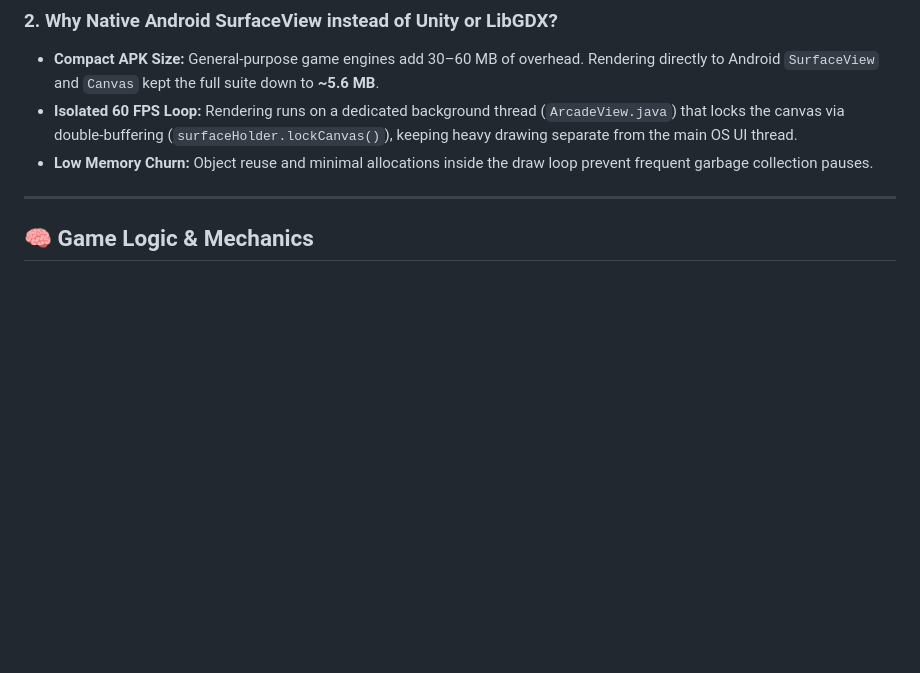
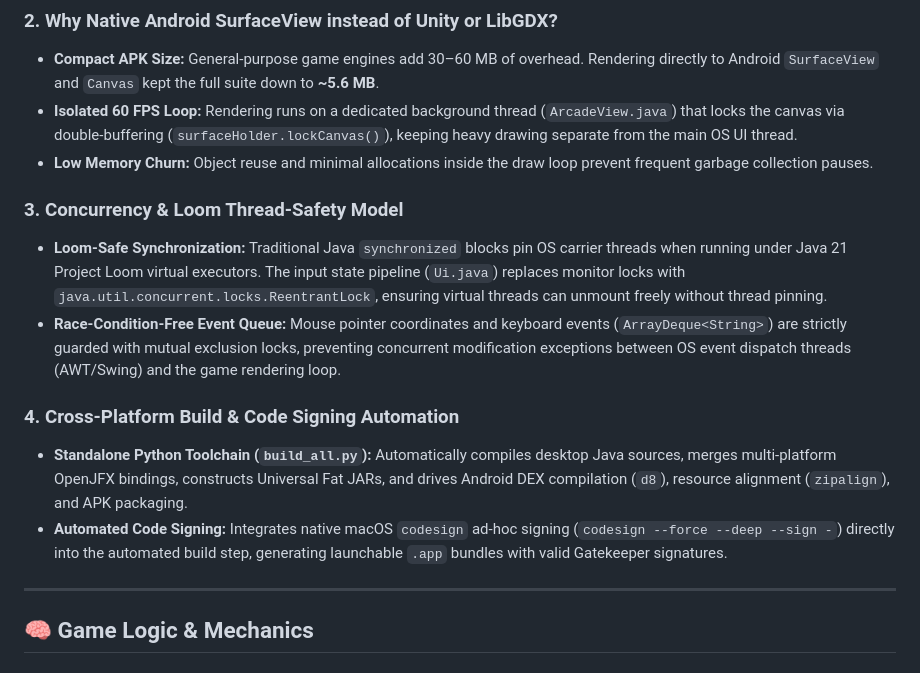
Before and after one commit to kvolegi/kvolegi-arcade, a Markdown page: README.md, the part around the change. Drawn GitHub-style; blank space fills up the shorter version.

Commit message:
docs(architecture): update README with Loom thread-safety model and automated codesigning

```diff
--- a/README.md
+++ b/README.md
@@ -84,6 +84,14 @@ kvolegi-arcade/
 * **Compact APK Size:** General-purpose game engines add 30–60 MB of overhead. Rendering directly to Android `SurfaceView` and `Canvas` kept the full suite down to **~5.6 MB**.
 * **Isolated 60 FPS Loop:** Rendering runs on a dedicated background thread (`ArcadeView.java`) that locks the canvas via double-buffering (`surfaceHolder.lockCanvas()`), keeping heavy drawing separate from the main OS UI thread.
 * **Low Memory Churn:** Object reuse and minimal allocations inside the draw loop prevent frequent garbage collection pauses.
+
+### 3. Concurrency & Loom Thread-Safety Model
+* **Loom-Safe Synchronization:** Traditional Java `synchronized` blocks pin OS carrier threads when running under Java 21 Project Loom virtual executors. The input state pipeline (`Ui.java`) replaces monitor locks with `java.util.concurrent.locks.ReentrantLock`, ensuring virtual threads can unmount freely without thread pinning.
+* **Race-Condition-Free Event Queue:** Mouse pointer coordinates and keyboard events (`ArrayDeque<String>`) are strictly guarded with mutual exclusion locks, preventing concurrent modification exceptions between OS event dispatch threads (AWT/Swing) and the game rendering loop.
+
+### 4. Cross-Platform Build & Code Signing Automation
+* **Standalone Python Toolchain (`build_all.py`):** Automatically compiles desktop Java sources, merges multi-platform OpenJFX bindings, constructs Universal Fat JARs, and drives Android DEX compilation (`d8`), resource alignment (`zipalign`), and APK packaging.
+* **Automated Code Signing:** Integrates native macOS `codesign` ad-hoc signing (`codesign --force --deep --sign -`) directly into the automated build step, generating launchable `.app` bundles with valid Gatekeeper signatures.
 
 ---
 
```
